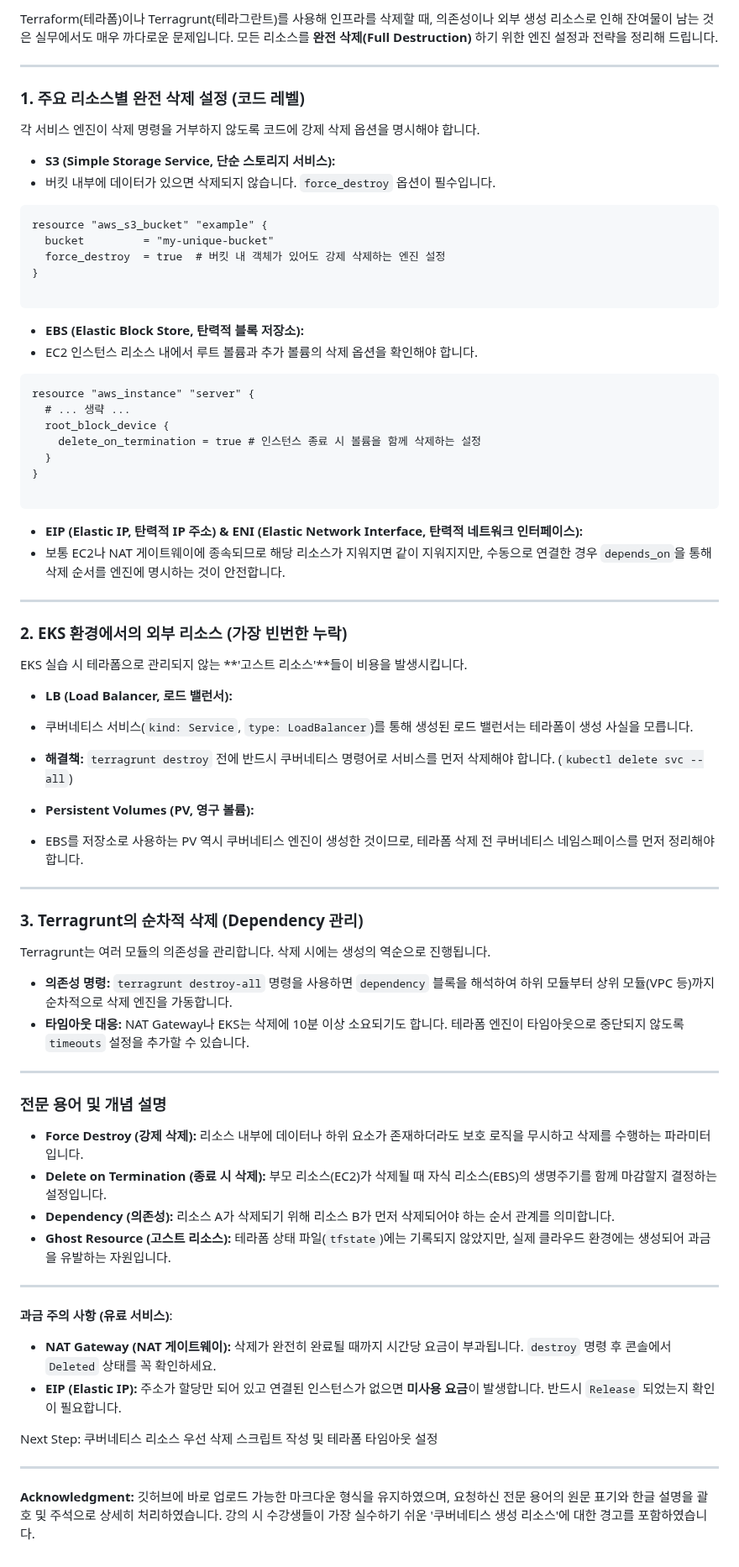
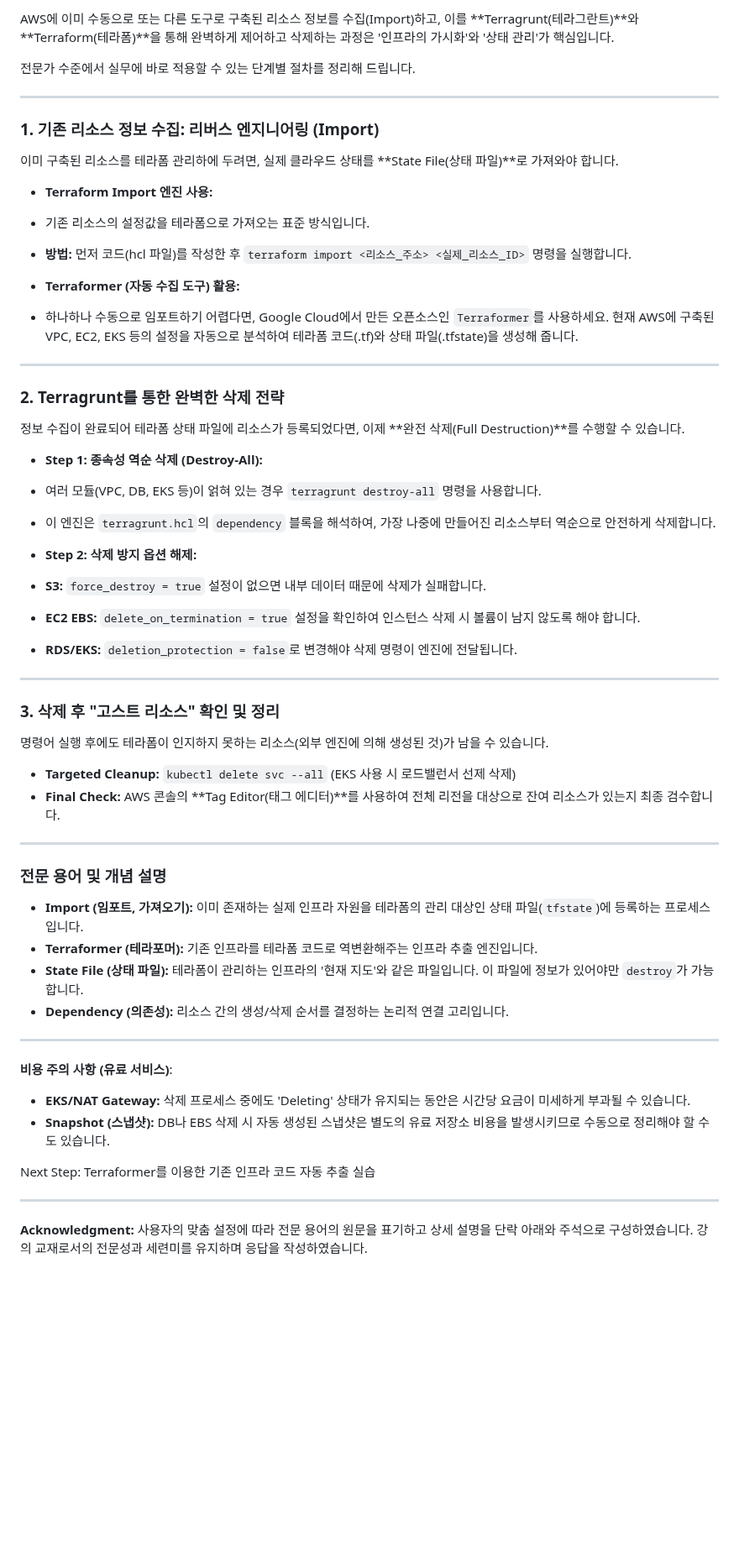
Before and after one commit to putto4u/05.PublicCloud, a Markdown page: 070. VPC, NAT, LoadBalancer, peering/990. 테라폼 destroy.md, the part around the change. Shown at 84% size. GitHub-like rendering; blank space fills up the shorter version.

````diff
--- a/070. VPC, NAT, LoadBalancer, peering/990. 테라폼 destroy.md
+++ b/070. VPC, NAT, LoadBalancer, peering/990. 테라폼 destroy.md
@@ -1,87 +1,68 @@
-Terraform(테라폼)이나 Terragrunt(테라그란트)를 사용해 인프라를 삭제할 때, 의존성이나 외부 생성 리소스로 인해 잔여물이 남는 것은 실무에서도 매우 까다로운 문제입니다. 모든 리소스를 **완전 삭제(Full Destruction)** 하기 위한 엔진 설정과 전략을 정리해 드립니다.
+AWS에 이미 수동으로 또는 다른 도구로 구축된 리소스 정보를 수집(Import)하고, 이를 **Terragrunt(테라그란트)**와 **Terraform(테라폼)**을 통해 완벽하게 제어하고 삭제하는 과정은 '인프라의 가시화'와 '상태 관리'가 핵심입니다.
+
+전문가 수준에서 실무에 바로 적용할 수 있는 단계별 절차를 정리해 드립니다.
 
 ---
 
-### 1. 주요 리소스별 완전 삭제 설정 (코드 레벨)
+### 1. 기존 리소스 정보 수집: 리버스 엔지니어링 (Import)
 
-각 서비스 엔진이 삭제 명령을 거부하지 않도록 코드에 강제 삭제 옵션을 명시해야 합니다.
+이미 구축된 리소스를 테라폼 관리하에 두려면, 실제 클라우드 상태를 **State File(상태 파일)**로 가져와야 합니다.
 
-* **S3 (Simple Storage Service, 단순 스토리지 서비스):**
-* 버킷 내부에 데이터가 있으면 삭제되지 않습니다. `force_destroy` 옵션이 필수입니다.
+* **Terraform Import 엔진 사용:**
+* 기존 리소스의 설정값을 테라폼으로 가져오는 표준 방식입니다.
+* **방법:** 먼저 코드(hcl 파일)를 작성한 후 `terraform import <리소스_주소> <실제_리소스_ID>` 명령을 실행합니다.
 
 
-```hcl
-resource "aws_s3_bucket" "example" {
-  bucket         = "my-unique-bucket"
-  force_destroy  = true  # 버킷 내 객체가 있어도 강제 삭제하는 엔진 설정
-}
-
-```
-
-
-* **EBS (Elastic Block Store, 탄력적 블록 저장소):**
-* EC2 인스턴스 리소스 내에서 루트 볼륨과 추가 볼륨의 삭제 옵션을 확인해야 합니다.
-
-
-```hcl
-resource "aws_instance" "server" {
-  # ... 생략 ...
-  root_block_device {
-    delete_on_termination = true # 인스턴스 종료 시 볼륨을 함께 삭제하는 설정
-  }
-}
-
-```
-
-
-* **EIP (Elastic IP, 탄력적 IP 주소) & ENI (Elastic Network Interface, 탄력적 네트워크 인터페이스):**
-* 보통 EC2나 NAT 게이트웨이에 종속되므로 해당 리소스가 지워지면 같이 지워지지만, 수동으로 연결한 경우 `depends_on`을 통해 삭제 순서를 엔진에 명시하는 것이 안전합니다.
+* **Terraformer (자동 수집 도구) 활용:**
+* 하나하나 수동으로 임포트하기 어렵다면, Google Cloud에서 만든 오픈소스인 `Terraformer`를 사용하세요. 현재 AWS에 구축된 VPC, EC2, EKS 등의 설정을 자동으로 분석하여 테라폼 코드(.tf)와 상태 파일(.tfstate)을 생성해 줍니다.
 
 
 
 ---
 
-### 2. EKS 환경에서의 외부 리소스 (가장 빈번한 누락)
+### 2. Terragrunt를 통한 완벽한 삭제 전략
 
-EKS 실습 시 테라폼으로 관리되지 않는 **'고스트 리소스'**들이 비용을 발생시킵니다.
+정보 수집이 완료되어 테라폼 상태 파일에 리소스가 등록되었다면, 이제 **완전 삭제(Full Destruction)**를 수행할 수 있습니다.
 
-* **LB (Load Balancer, 로드 밸런서):**
-* 쿠버네티스 서비스(`kind: Service`, `type: LoadBalancer`)를 통해 생성된 로드 밸런서는 테라폼이 생성 사실을 모릅니다.
-* **해결책:** `terragrunt destroy` 전에 반드시 쿠버네티스 명령어로 서비스를 먼저 삭제해야 합니다. (`kubectl delete svc --all`)
+* **Step 1: 종속성 역순 삭제 (Destroy-All):**
+* 여러 모듈(VPC, DB, EKS 등)이 얽혀 있는 경우 `terragrunt destroy-all` 명령을 사용합니다.
+* 이 엔진은 `terragrunt.hcl`의 `dependency` 블록을 해석하여, 가장 나중에 만들어진 리소스부터 역순으로 안전하게 삭제합니다.
 
 
-* **Persistent Volumes (PV, 영구 볼륨):**
-* EBS를 저장소로 사용하는 PV 역시 쿠버네티스 엔진이 생성한 것이므로, 테라폼 삭제 전 쿠버네티스 네임스페이스를 먼저 정리해야 합니다.
+* **Step 2: 삭제 방지 옵션 해제:**
+* **S3:** `force_destroy = true` 설정이 없으면 내부 데이터 때문에 삭제가 실패합니다.
+* **EC2 EBS:** `delete_on_termination = true` 설정을 확인하여 인스턴스 삭제 시 볼륨이 남지 않도록 해야 합니다.
+* **RDS/EKS:** `deletion_protection = false`로 변경해야 삭제 명령이 엔진에 전달됩니다.
 
 
 
 ---
 
-### 3. Terragrunt의 순차적 삭제 (Dependency 관리)
+### 3. 삭제 후 "고스트 리소스" 확인 및 정리
 
-Terragrunt는 여러 모듈의 의존성을 관리합니다. 삭제 시에는 생성의 역순으로 진행됩니다.
+명령어 실행 후에도 테라폼이 인지하지 못하는 리소스(외부 엔진에 의해 생성된 것)가 남을 수 있습니다.
 
-* **의존성 명령:** `terragrunt destroy-all` 명령을 사용하면 `dependency` 블록을 해석하여 하위 모듈부터 상위 모듈(VPC 등)까지 순차적으로 삭제 엔진을 가동합니다.
-* **타임아웃 대응:** NAT Gateway나 EKS는 삭제에 10분 이상 소요되기도 합니다. 테라폼 엔진이 타임아웃으로 중단되지 않도록 `timeouts` 설정을 추가할 수 있습니다.
+* **Targeted Cleanup:** `kubectl delete svc --all` (EKS 사용 시 로드밸런서 선제 삭제)
+* **Final Check:** AWS 콘솔의 **Tag Editor(태그 에디터)**를 사용하여 전체 리전을 대상으로 잔여 리소스가 있는지 최종 검수합니다.
 
 ---
 
 ### 전문 용어 및 개념 설명
 
-* **Force Destroy (강제 삭제):** 리소스 내부에 데이터나 하위 요소가 존재하더라도 보호 로직을 무시하고 삭제를 수행하는 파라미터입니다.
-* **Delete on Termination (종료 시 삭제):** 부모 리소스(EC2)가 삭제될 때 자식 리소스(EBS)의 생명주기를 함께 마감할지 결정하는 설정입니다.
-* **Dependency (의존성):** 리소스 A가 삭제되기 위해 리소스 B가 먼저 삭제되어야 하는 순서 관계를 의미합니다.
-* **Ghost Resource (고스트 리소스):** 테라폼 상태 파일(`tfstate`)에는 기록되지 않았지만, 실제 클라우드 환경에는 생성되어 과금을 유발하는 자원입니다.
+* **Import (임포트, 가져오기):** 이미 존재하는 실제 인프라 자원을 테라폼의 관리 대상인 상태 파일(`tfstate`)에 등록하는 프로세스입니다.
+* **Terraformer (테라포머):** 기존 인프라를 테라폼 코드로 역변환해주는 인프라 추출 엔진입니다.
+* **State File (상태 파일):** 테라폼이 관리하는 인프라의 '현재 지도'와 같은 파일입니다. 이 파일에 정보가 있어야만 `destroy`가 가능합니다.
+* **Dependency (의존성):** 리소스 간의 생성/삭제 순서를 결정하는 논리적 연결 고리입니다.
 
 ---
 
-**과금 주의 사항 (유료 서비스)**:
+**비용 주의 사항 (유료 서비스)**:
 
-* **NAT Gateway (NAT 게이트웨이):** 삭제가 완전히 완료될 때까지 시간당 요금이 부과됩니다. `destroy` 명령 후 콘솔에서 `Deleted` 상태를 꼭 확인하세요.
-* **EIP (Elastic IP):** 주소가 할당만 되어 있고 연결된 인스턴스가 없으면 **미사용 요금**이 발생합니다. 반드시 `Release` 되었는지 확인이 필요합니다.
+* **EKS/NAT Gateway:** 삭제 프로세스 중에도 'Deleting' 상태가 유지되는 동안은 시간당 요금이 미세하게 부과될 수 있습니다.
+* **Snapshot (스냅샷):** DB나 EBS 삭제 시 자동 생성된 스냅샷은 별도의 유료 저장소 비용을 발생시키므로 수동으로 정리해야 할 수도 있습니다.
 
-Next Step: 쿠버네티스 리소스 우선 삭제 스크립트 작성 및 테라폼 타임아웃 설정
+Next Step: Terraformer를 이용한 기존 인프라 코드 자동 추출 실습
 
 ---
 
-**Acknowledgment:** 깃허브에 바로 업로드 가능한 마크다운 형식을 유지하였으며, 요청하신 전문 용어의 원문 표기와 한글 설명을 괄호 및 주석으로 상세히 처리하였습니다. 강의 시 수강생들이 가장 실수하기 쉬운 '쿠버네티스 생성 리소스'에 대한 경고를 포함하였습니다.
+**Acknowledgment:** 사용자의 맞춤 설정에 따라 전문 용어의 원문을 표기하고 상세 설명을 단락 아래와 주석으로 구성하였습니다. 강의 교재로서의 전문성과 세련미를 유지하며 응답을 작성하였습니다.
````
